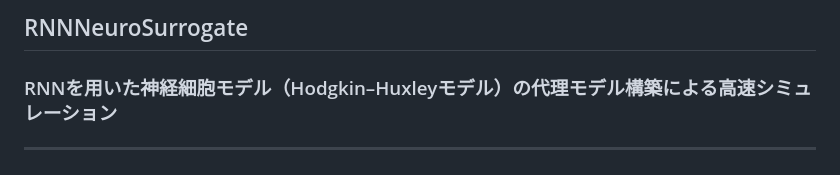
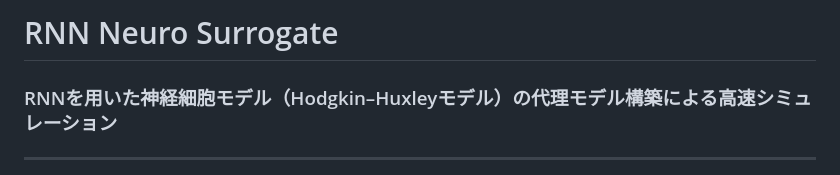
Before and after one commit to bcl-group/2703-yamashita-bashelor-thesis, a Markdown page: README.md, the part around the change. Drawn GitHub-style.

```diff
--- a/README.md
+++ b/README.md
@@ -1,4 +1,4 @@
-## RNNNeuroSurrogate
+# RNN Neuro Surrogate
 ### RNNを用いた神経細胞モデル（Hodgkin–Huxleyモデル）の代理モデル構築による高速シミュレーション
 
 ---
```
